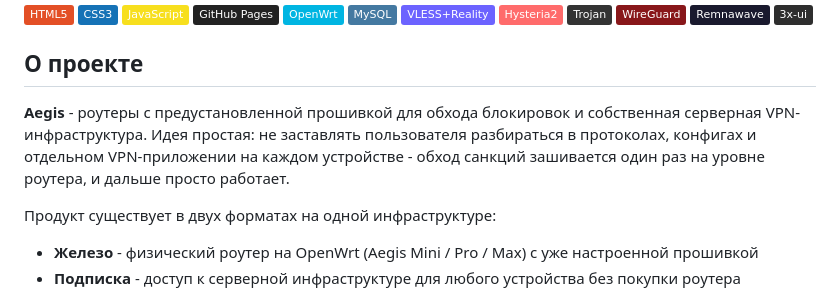
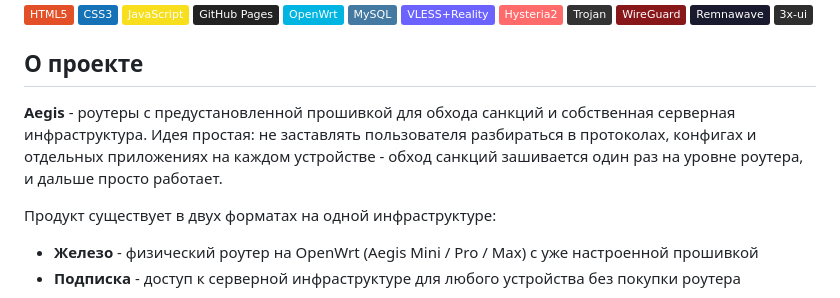
Before and after one commit to CEO-Alex-Schultz/aegis-core-showcase, a Markdown page: README.md, the part around the change. Drawn GitHub-style; badges without logos.

Commit message:
Revise Aegis project description in README
Updated project description for clarity and accuracy.

```diff
--- a/README.md
+++ b/README.md
@@ -30,7 +30,7 @@
 
 ## О проекте
 
-**Aegis** - роутеры с предустановленной прошивкой для обхода блокировок и собственная серверная VPN-инфраструктура. Идея простая: не заставлять пользователя разбираться в протоколах, конфигах и отдельном VPN-приложении на каждом устройстве - обход санкций зашивается один раз на уровне роутера, и дальше просто работает.
+**Aegis** - роутеры с предустановленной прошивкой для обхода санкций и собственная серверная инфраструктура. Идея простая: не заставлять пользователя разбираться в протоколах, конфигах и отдельных приложениях на каждом устройстве - обход санкций зашивается один раз на уровне роутера, и дальше просто работает.
 
 Продукт существует в двух форматах на одной инфраструктуре:
 
```
